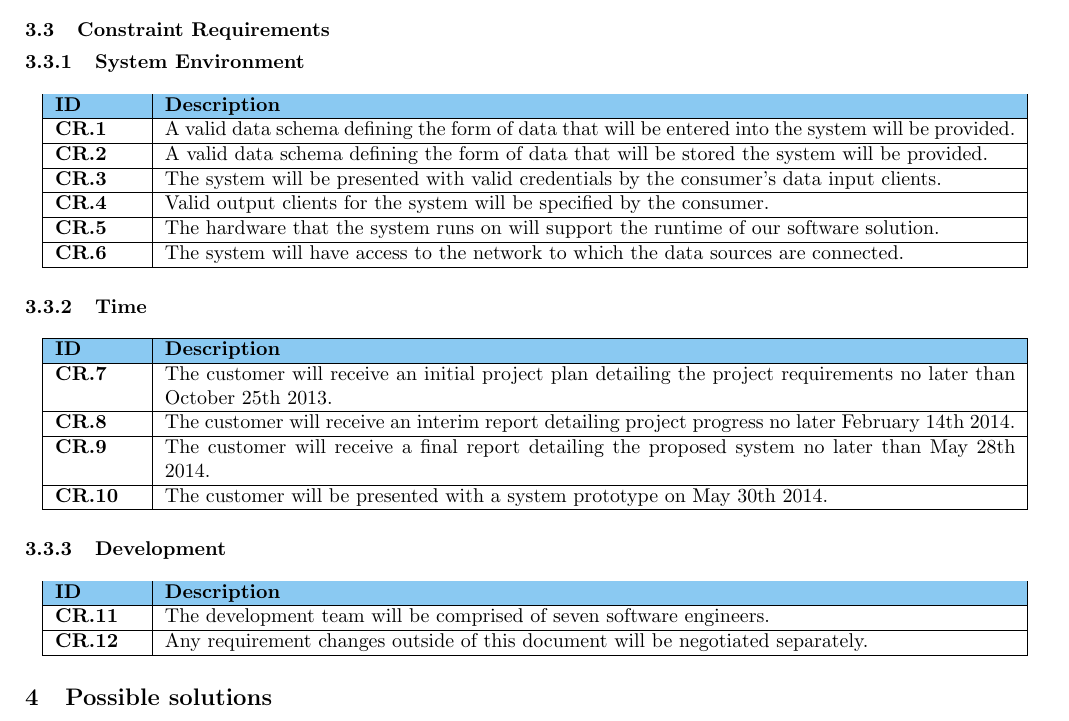
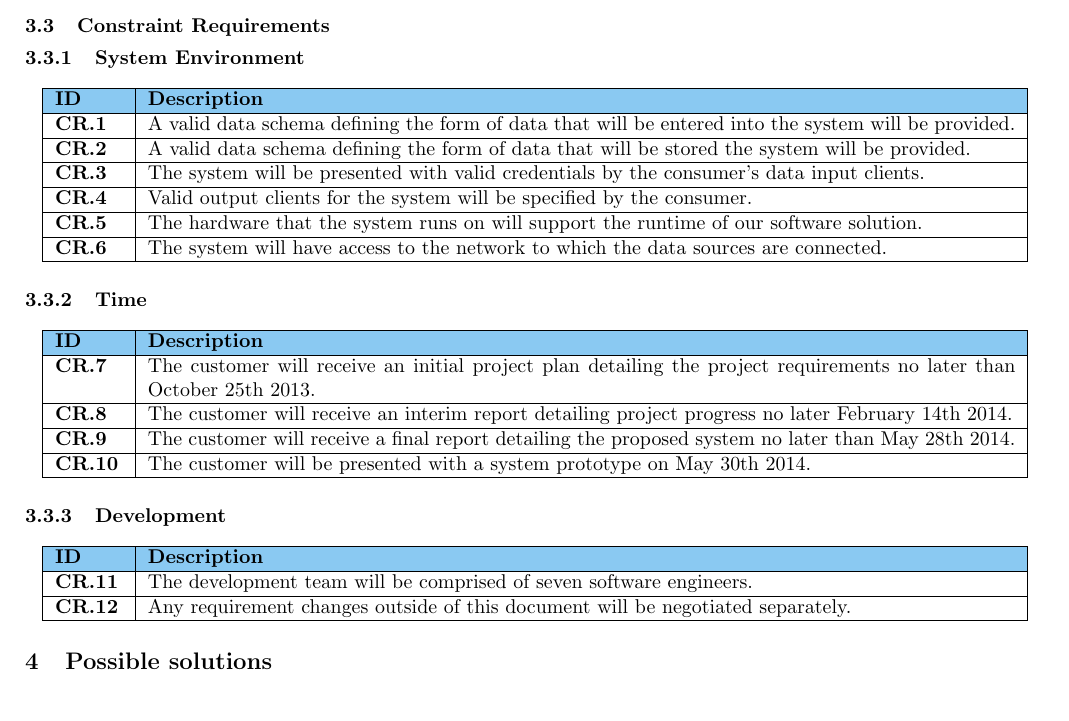
Before and after one commit to sftrabbit/gpig-c, a LaTeX document (docs/initial-report/initial-report.tex, which reads docs/initial-report/const-req-table.tex): part of page 5 of 11, cut so that both start at the same text. Compiled offline with pdfLaTeX.

Commit message:
optimised size on const req tables

```diff
--- a/docs/initial-report/const-req-table.tex
+++ b/docs/initial-report/const-req-table.tex
@@ -1,6 +1,6 @@
 \subsection{Constraint Requirements}
 \subsubsection{System Environment}
-\begin{longtable}[H]{| p{1.5cm} | p{15cm} |}
+\begin{longtable}[H]{| p{1.2cm} | p{15.3cm} |}
 		\hline
 		\cellcolor{titleColor}\textbf{ID}		&	\cellcolor{titleColor}\textbf{Description}	\\	\hline
 		\textbf{CR.1}      &       A valid data schema defining the form of data that will be entered into the system will be provided.         \\ \hline
@@ -12,7 +12,7 @@
 \end{longtable}
 
 \subsubsection{Time}
-\begin{longtable}[H]{| p{1.5cm} | p{15cm} |}
+\begin{longtable}[H]{| p{1.2cm} | p{15.3cm} |}
 		\hline
 		\cellcolor{titleColor}\textbf{ID}		&	\cellcolor{titleColor}\textbf{Description}	\\	\hline
 		\textbf{CR.7}      &       The customer will receive an initial project plan detailing the project requirements no later than October 25th 2013.         \\ \hline
@@ -22,7 +22,7 @@
 \end{longtable}
 
 \subsubsection{Development}
-\begin{longtable}[H]{| p{1.5cm} | p{15cm} |}
+\begin{longtable}[H]{| p{1.2cm} | p{15.3cm} |}
 		\hline
 		\cellcolor{titleColor}\textbf{ID}		&	\cellcolor{titleColor}\textbf{Description}	\\	\hline
 		\textbf{CR.11}      &       The development team will be comprised of seven software engineers.         \\ \hline
```
